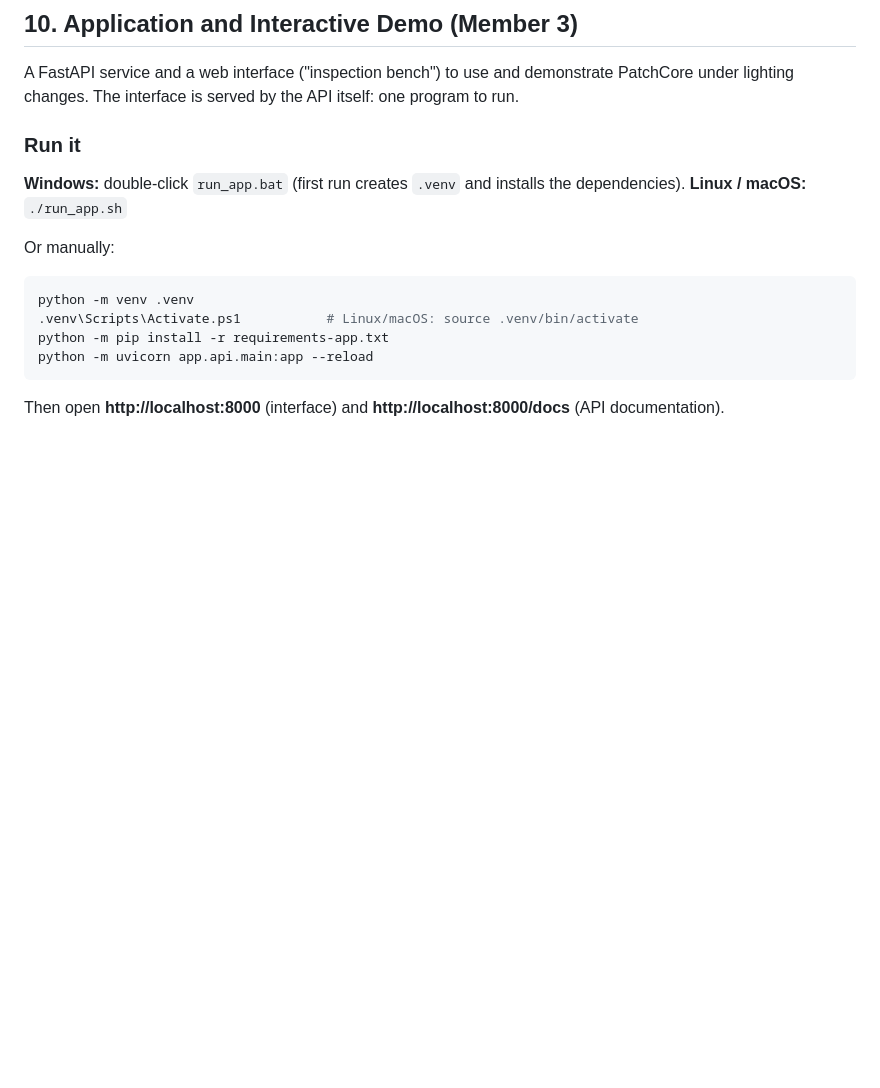
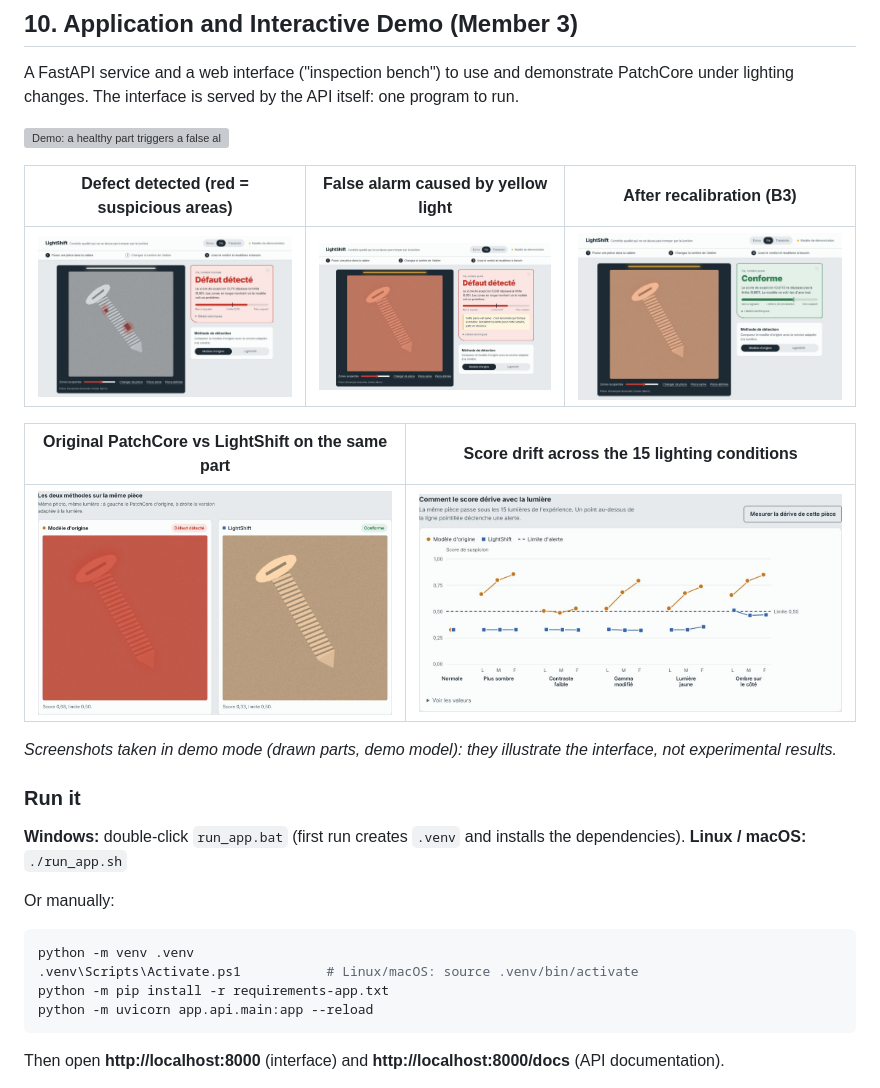
Before and after one commit to Salma1799/LightShift-PatchCore, a Markdown page: README.md, the part around the change. GitHub-like rendering; pictures changed too: docs/images/01-defaut-detecte.jpg (added), docs/images/02-fausse-alerte-lumiere.jpg (added), docs/images/03-apres-recalibration.jpg (added); blank space fills up the shorter version; grey boxes are pictures that could not be loaded.

```diff
--- a/README.md
+++ b/README.md
@@ -480,6 +480,18 @@ The evaluation scripts require the trained model checkpoints and the locally pre
 A FastAPI service and a web interface ("inspection bench") to use and demonstrate PatchCore under
 lighting changes. The interface is served by the API itself: one program to run.
 
+![Demo: a healthy part triggers a false alarm under yellow light, then passes after recalibration](docs/images/demo.gif)
+
+| Defect detected (red = suspicious areas) | False alarm caused by yellow light | After recalibration (B3) |
+|---|---|---|
+| ![Defect detected](docs/images/01-defaut-detecte.jpg) | ![False alarm under yellow light](docs/images/02-fausse-alerte-lumiere.jpg) | ![After recalibration](docs/images/03-apres-recalibration.jpg) |
+
+| Original PatchCore vs LightShift on the same part | Score drift across the 15 lighting conditions |
+|---|---|
+| ![Side-by-side comparison](docs/images/04-comparaison-cote-a-cote.jpg) | ![Score drift view](docs/images/05-derive-des-scores.jpg) |
+
+*Screenshots taken in demo mode (drawn parts, demo model): they illustrate the interface, not experimental results.*
+
 ### Run it
 
 **Windows:** double-click `run_app.bat` (first run creates `.venv` and installs the dependencies).
```
Also changed, not shown: app/README.md (+12 -0 lines), 1 other file.
